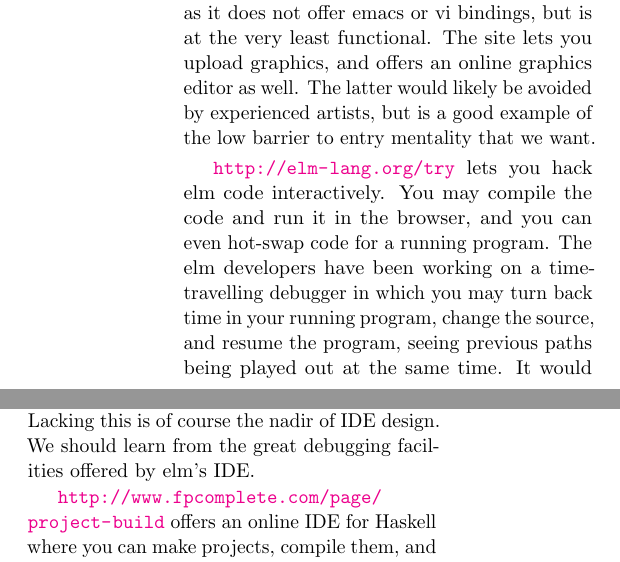
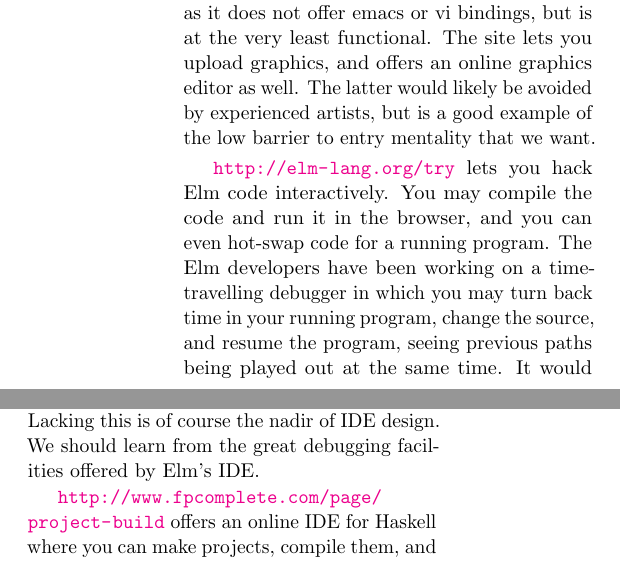
Before and after one commit to plaimi/froskell-idea, a LaTeX paper (paper.tex, which reads txt/related.tex): two parts of the columns of page 6 of 7, joined at a grey line, cut so that both start at the same text. Compiled offline with pdfLaTeX.

Commit message:
Change 'elm' to 'Elm'
I don't care if their logo uses a lower-case 'e'.

Signed-off-by: Olle Fredriksson <olle@plaimi.net>

```diff
--- a/txt/related.tex
+++ b/txt/related.tex
@@ -119,9 +119,9 @@ The site lets you upload graphics, and offers an online graphics editor as
 well. The latter would likely be avoided by experienced artists, but is a
 good example of the low barrier to entry mentality that we want.
 
-\url{http://elm-lang.org/try} lets you hack elm code interactively. You may
+\url{http://elm-lang.org/try} lets you hack Elm code interactively. You may
 compile the code and run it in the browser, and you can even hot-swap code for
-a running program. The elm developers have been working on a time-travelling
+a running program. The Elm developers have been working on a time-travelling
 debugger in which you may turn back time in your running program, change the
 source, and resume the program, seeing previous paths being played out at the
 same time. It would be natural to assume that this will be featured in the IDE
@@ -132,6 +132,6 @@ may open in the online IDE. Despite the elm chaps being clever enough to figure
 out time travel, they don't have emacs or vi bindings for their IDE. Lacking
 this is of course the nadir of IDE design. We should learn from the great
-debugging facilities offered by elm's IDE.
+debugging facilities offered by Elm's IDE.
 
 \url{http://www.fpcomplete.com/page/project-build} offers an online IDE for
 Haskell where you can make projects, compile them, and run them. It also
```
Also changed, not shown: txt/related.tex (6 more changed lines).
